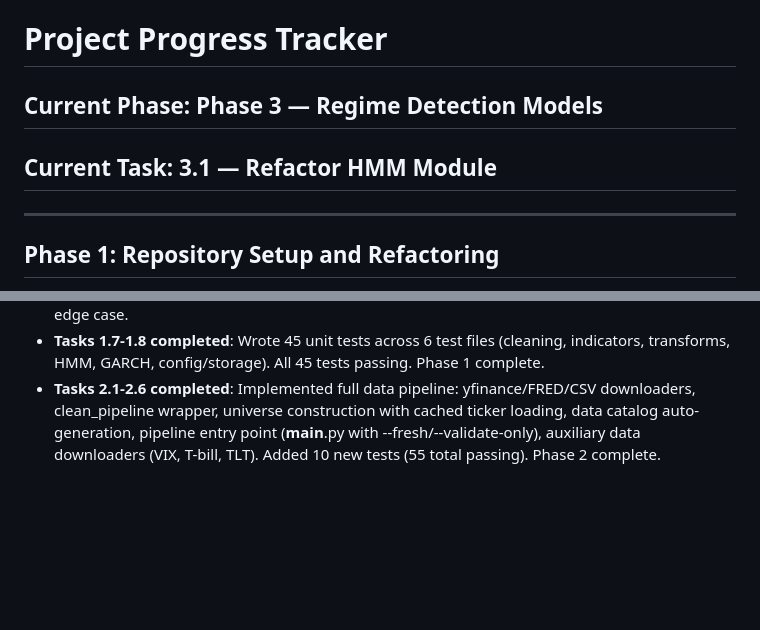
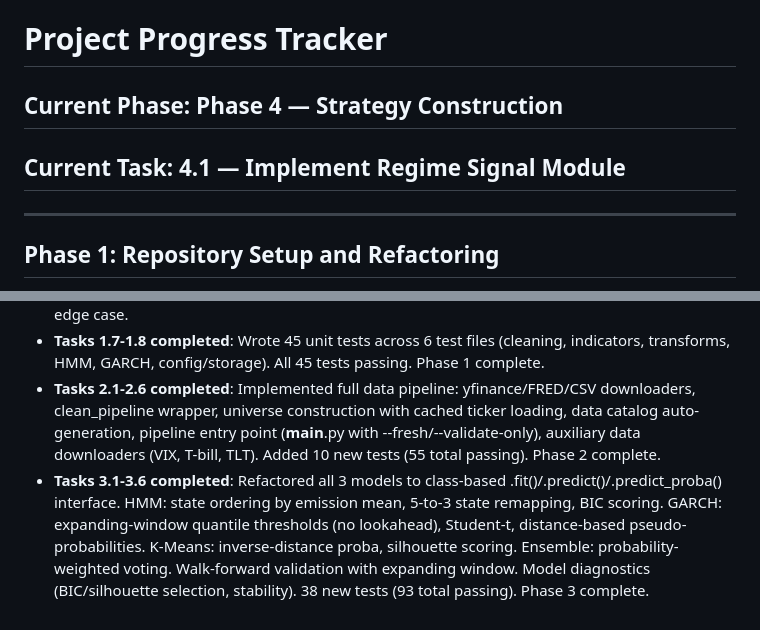
Before and after one commit to brianbanna/systematic-regime-trading, a Markdown page: .claude/PROGRESS.md, 2 parts joined by grey strips. GitHub-like rendering; blank space fills up the shorter version.

```diff
--- a/.claude/PROGRESS.md
+++ b/.claude/PROGRESS.md
@@ -1,7 +1,7 @@
 # Project Progress Tracker
 
-## Current Phase: Phase 3 — Regime Detection Models
-## Current Task: 3.1 — Refactor HMM Module
+## Current Phase: Phase 4 — Strategy Construction
+## Current Task: 4.1 — Implement Regime Signal Module
 
 ---
 
@@ -83,3 +83,4 @@
 - **Task 1.6 completed**: All known bugs (np.random.seed, pct_change fill_method, GARCH normal dist) were already fixed during migration in task 1.3. Also fixed pandas 3.0 interpolation limit edge case.
 - **Tasks 1.7-1.8 completed**: Wrote 45 unit tests across 6 test files (cleaning, indicators, transforms, HMM, GARCH, config/storage). All 45 tests passing. Phase 1 complete.
 - **Tasks 2.1-2.6 completed**: Implemented full data pipeline: yfinance/FRED/CSV downloaders, clean_pipeline wrapper, universe construction with cached ticker loading, data catalog auto-generation, pipeline entry point (__main__.py with --fresh/--validate-only), auxiliary data downloaders (VIX, T-bill, TLT). Added 10 new tests (55 total passing). Phase 2 complete.
+- **Tasks 3.1-3.6 completed**: Refactored all 3 models to class-based .fit()/.predict()/.predict_proba() interface. HMM: state ordering by emission mean, 5-to-3 state remapping, BIC scoring. GARCH: expanding-window quantile thresholds (no lookahead), Student-t, distance-based pseudo-probabilities. K-Means: inverse-distance proba, silhouette scoring. Ensemble: probability-weighted voting. Walk-forward validation with expanding window. Model diagnostics (BIC/silhouette selection, stability). 38 new tests (93 total passing). Phase 3 complete.
```
Also changed, not shown: other parts of .claude/PROGRESS.md (+6 -6 lines), .claude/PROJECT_TRACKER.md (+12 -11 lines).
